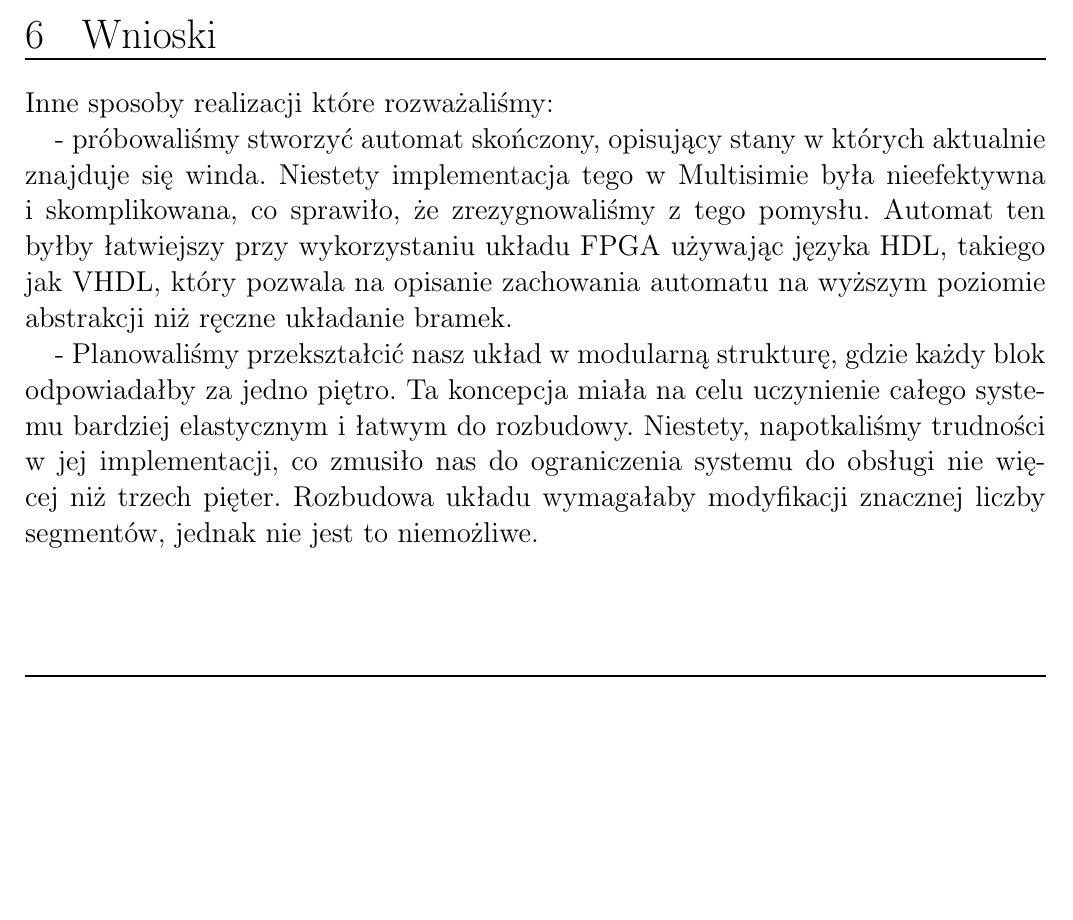
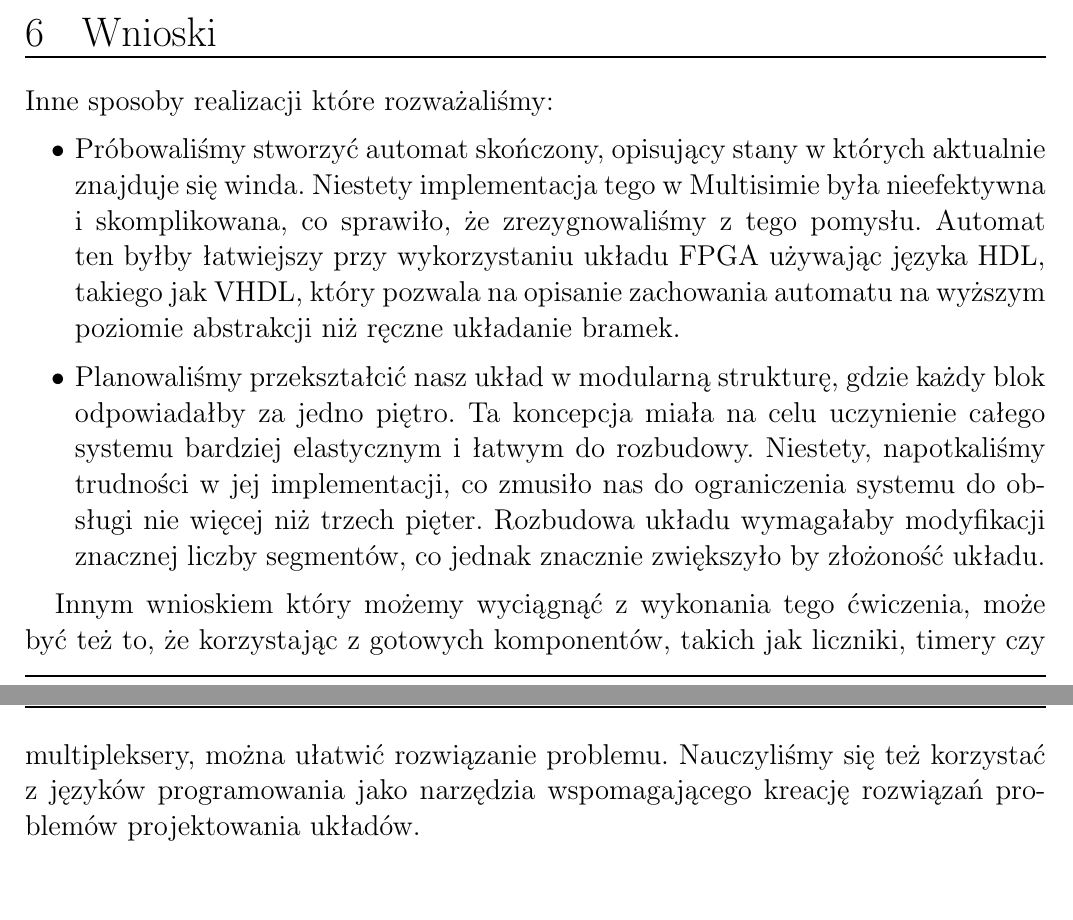
Before and after one commit to lkwinta/Digital_Technology, a LaTeX paper (src/lab3/lab3.tex): part of page 35 of 35 before the commit and two parts of pages 35 and 36 of 36 after it, the two joined at a grey line, cut so that both start at the same text, the shorter picture padded with empty space. Compiled offline with pdfLaTeX.

Commit message:
literówki

```diff
--- a/src/lab3/lab3.tex
+++ b/src/lab3/lab3.tex
@@ -1039,7 +1043,8 @@ Poniżej wynik testu w postaci przebiegu analizatorów stanów logicznych:
 \section{Wnioski}
 Inne sposoby realizacji które rozważaliśmy:
 
-    - próbowaliśmy stworzyć automat skończony, opisujący stany w których aktualnie znajduje się winda.
+\begin{itemize}
+\item Próbowaliśmy stworzyć automat skończony, opisujący stany w których aktualnie znajduje się winda.
 Niestety implementacja tego w Multisimie była nieefektywna i
 skomplikowana, co sprawiło, że zrezygnowaliśmy z tego pomysłu.
 Automat ten byłby łatwiejszy przy wykorzystaniu układu FPGA używając języka HDL,
@@ -1047,10 +1052,17 @@ Inne sposoby realizacji które rozważaliśmy:
 niż ręczne układanie bramek.
 
 
-    - Planowaliśmy przekształcić nasz układ w modularną strukturę,
+\item Planowaliśmy przekształcić nasz układ w modularną strukturę,
 gdzie każdy blok odpowiadałby za jedno piętro.
 Ta koncepcja miała na celu uczynienie całego systemu bardziej elastycznym i
 łatwym do rozbudowy. Niestety, napotkaliśmy trudności w jej implementacji,
 co zmusiło nas do ograniczenia systemu do obsługi nie więcej niż trzech pięter.
-Rozbudowa układu wymagałaby modyfikacji znacznej liczby segmentów, jednak nie jest to niemożliwe.
+Rozbudowa układu wymagałaby modyfikacji znacznej liczby segmentów, co jednak znacznie zwiększyło by
+złożoność układu.
+\end{itemize}
+
+Innym wnioskiem który możemy wyciągnąć z wykonania tego ćwiczenia, może być też to, że korzystając
+z gotowych komponentów, takich jak liczniki, timery czy multipleksery, można ułatwić rozwiązanie problemu.
+Nauczyliśmy się też korzystać z języków programowania jako narzędzia wspomagającego kreację rozwiązań problemów
+projektowania układów.
 \end{document}
```
Also changed, not shown: pdf/lab3.pdf, src/lab3/lab3.tex (14 more changed lines). Lines whose indentation alone changed are shown as unchanged.
